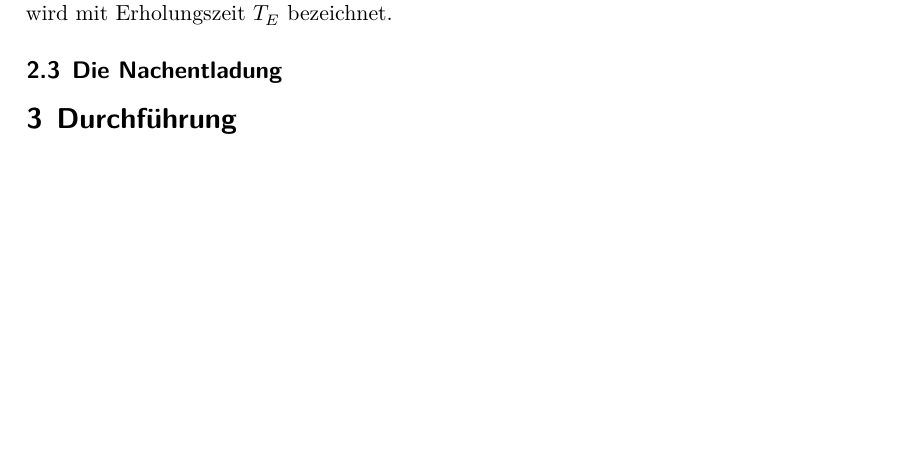
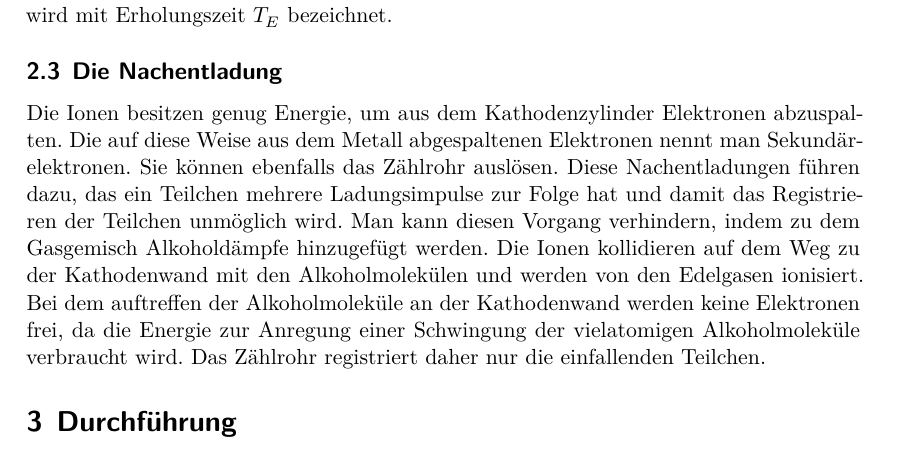
Before and after one commit to chris-topher6/Anfaenger-Praktikum, a LaTeX document (V703/main.tex, which reads V703/content/theorie.tex): part of page 5 of 5, cut so that both start at the same text, the shorter picture padded with empty space. Compiled offline with XeLaTeX.

Commit message:
Erweiterung Theorie: Nachentladung

```diff
--- a/V703/content/theorie.tex
+++ b/V703/content/theorie.tex
@@ -66,5 +66,13 @@
     registrieren. Bis zur vollständigen Neutralisation der Ionen sind die Ladungsimpulse geringer.
     Dies wird mit Erholungszeit $T_{E}$ bezeichnet.
   \subsection{Die Nachentladung}
-
+    Die Ionen besitzen genug Energie, um aus dem Kathodenzylinder Elektronen abzuspalten. Die auf
+    diese Weise aus dem Metall abgespaltenen Elektronen nennt man Sekundärelektronen. Sie können
+    ebenfalls das Zählrohr auslösen. Diese Nachentladungen führen dazu, das ein Teilchen mehrere
+    Ladungsimpulse zur Folge hat und damit das Registrieren der Teilchen unmöglich wird. Man kann
+    diesen Vorgang verhindern, indem zu dem Gasgemisch Alkoholdämpfe hinzugefügt werden. Die Ionen
+    kollidieren auf dem Weg zu der Kathodenwand mit den Alkoholmolekülen und werden von den Edelgasen
+    ionisiert. Bei dem auftreffen der Alkoholmoleküle an der Kathodenwand werden keine Elektronen frei,
+    da die Energie zur Anregung einer Schwingung der vielatomigen Alkoholmoleküle verbraucht wird.
+    Das Zählrohr registriert daher nur die einfallenden Teilchen.
 \label{sec:Theorie}
```
